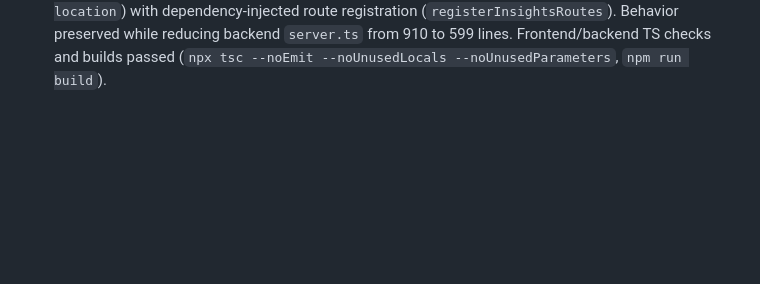
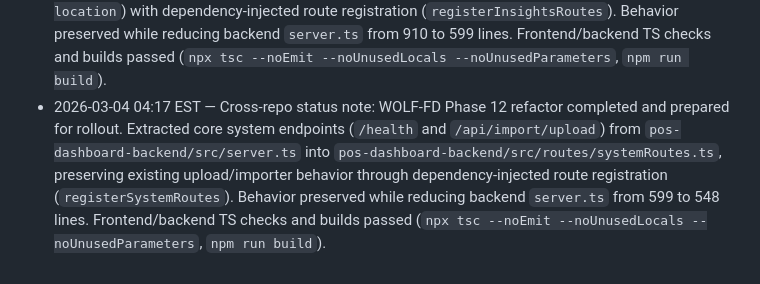
Before and after one commit to alphaonlines/AlphaAI, a Markdown page: AGENTS.md, the part around the change. GitHub-like rendering; blank space fills up the shorter version.

Commit message:
docs: log WOLF-FD phase 12 refactor status

```diff
--- a/AGENTS.md
+++ b/AGENTS.md
@@ -61,3 +61,4 @@ Extra fields are tolerated by the UI, but prefer keeping to the schema unless a
 - 2026-03-04 03:58 EST — Cross-repo status note: WOLF-FD Phase 9 refactor completed and prepared for rollout. Extracted the remaining interactive Sales report card from `components/SalesDashboard.tsx` into `components/sales/SalesReportCard.tsx` (SalesDashboard reduced 2467→2252) while preserving existing report filters/sorts and low-margin ticket links. Frontend/backend TS checks and builds passed (`npx tsc --noEmit --noUnusedLocals --noUnusedParameters`, `npm run build`). Updated WOLF-FD footprint snapshot: 14,486 TS/JS lines and 21,988 tracked code/docs/script lines.
 - 2026-03-04 04:06 EST — Cross-repo status note: WOLF-FD Phase 10 refactor completed and prepared for rollout. Extracted backend sales-detail/items/Pro1st endpoints from `pos-dashboard-backend/src/server.ts` into `pos-dashboard-backend/src/routes/salesDetailRoutes.ts` and registered via dependency injection (`registerSalesDetailRoutes`). Behavior preserved while reducing backend `server.ts` from 1899 to 910 lines. Frontend/backend TS checks and builds passed (`npx tsc --noEmit --noUnusedLocals --noUnusedParameters`, `npm run build`).
 - 2026-03-04 04:13 EST — Cross-repo status note: WOLF-FD Phase 11 refactor completed and prepared for rollout. Extracted the remaining backend insights endpoints from `pos-dashboard-backend/src/server.ts` into `pos-dashboard-backend/src/routes/insightsRoutes.ts` (`available-years`, `outliers`, `coverage-months`, `sales-weekly/daily`, and `sales-by-location`) with dependency-injected route registration (`registerInsightsRoutes`). Behavior preserved while reducing backend `server.ts` from 910 to 599 lines. Frontend/backend TS checks and builds passed (`npx tsc --noEmit --noUnusedLocals --noUnusedParameters`, `npm run build`).
+- 2026-03-04 04:17 EST — Cross-repo status note: WOLF-FD Phase 12 refactor completed and prepared for rollout. Extracted core system endpoints (`/health` and `/api/import/upload`) from `pos-dashboard-backend/src/server.ts` into `pos-dashboard-backend/src/routes/systemRoutes.ts`, preserving existing upload/importer behavior through dependency-injected route registration (`registerSystemRoutes`). Behavior preserved while reducing backend `server.ts` from 599 to 548 lines. Frontend/backend TS checks and builds passed (`npx tsc --noEmit --noUnusedLocals --noUnusedParameters`, `npm run build`).
```
